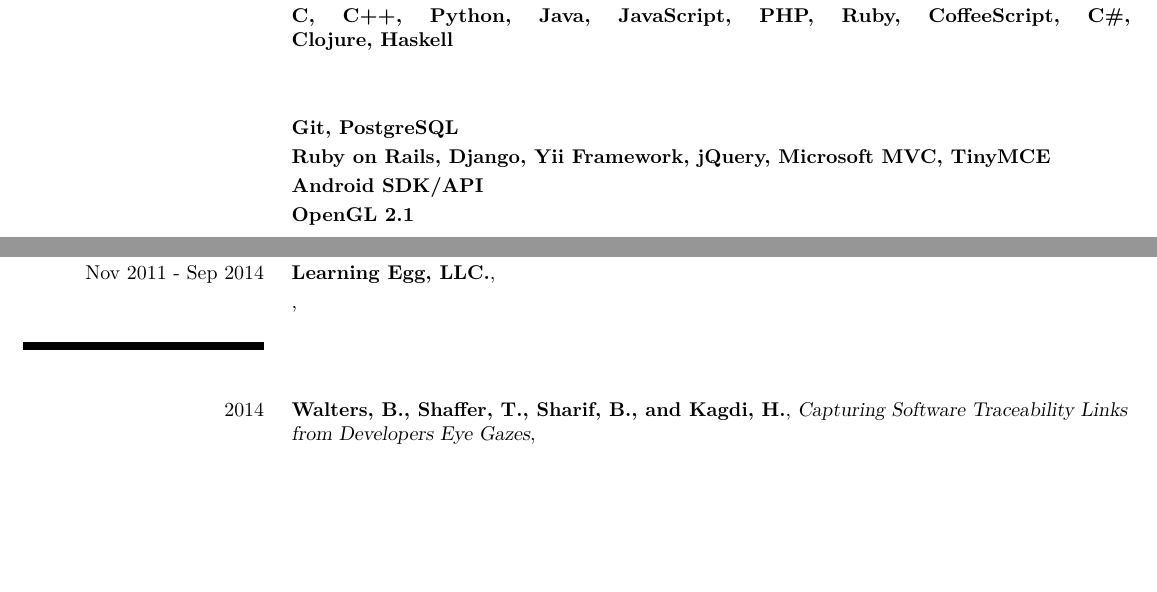
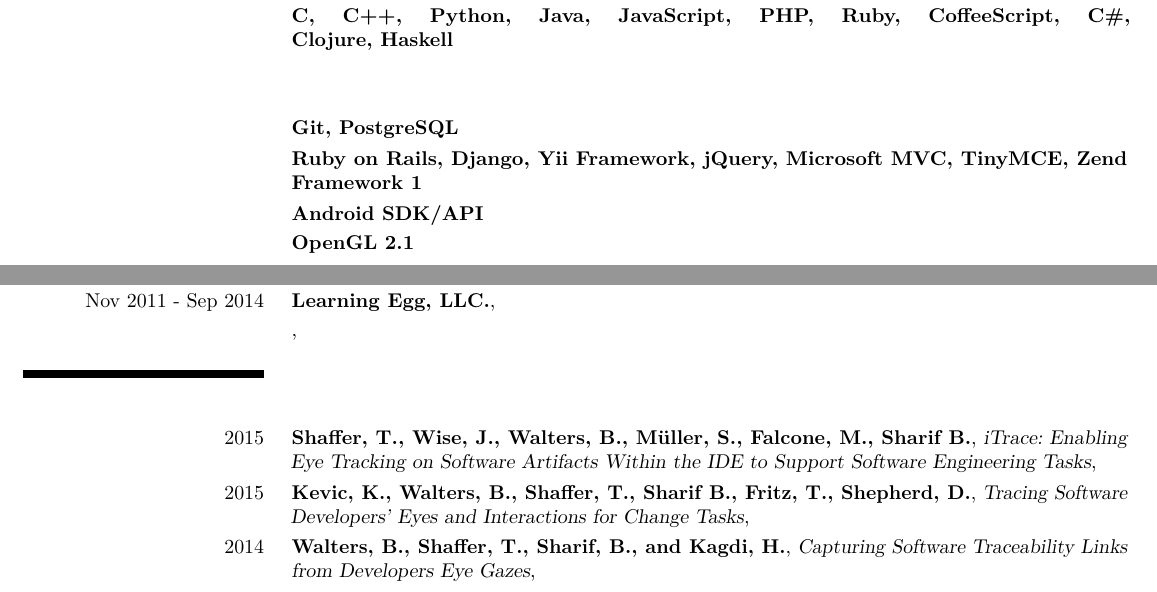
Before and after one commit to meoblast001/meosite, a LaTeX CV (docs/cv.tex): two parts of pages 1 and 2 of 2 before the commit and two parts of pages 1 and 2 of 3 after it, joined at a grey line, cut so that both start at the same text, the shorter picture padded with empty space. Compiled offline with pdfLaTeX.

Commit message:
Coauthor of some papers; Added Zend Framework to skills

```diff
--- a/docs/cv.tex
+++ b/docs/cv.tex
@@ -115,7 +115,8 @@
            \de{Integralrechnung, Matrixtheorie, Gruppentheorie}}{}{}{}{}
   \cventry{\en{General Tools}\de{Allgemeine Tools}}{Git, PostgreSQL}{}{}{}{}
   \cventry{\en{Tools for Web Development}\de{Tools f\"ur Webentwicklung}}
-          {Ruby on Rails, Django, Yii Framework, jQuery, Microsoft MVC, TinyMCE}
+          {Ruby on Rails, Django, Yii Framework, jQuery, Microsoft MVC, TinyMCE,
+           Zend Framework 1}
           {}{}{}{}
   \cventry{\en{Tools for Mobile Development}\de{Tools f\"ur Mobileentwicklung}}
           {Android SDK/API}{}{}{}{}
@@ -151,13 +152,37 @@
   \section{\textbf{\en{Research Publications}\ignorespaces
                    \de{Publikationen in der Forschung}}}
   \subsection{\en{Computer Science}\de{Informatik}}
+  \cventry{2015}{Shaffer, T., Wise, J., Walters, B., M\"uller, S., Falcone, M.,
+                 Sharif B.}
+          {iTrace: Enabling Eye Tracking on Software Artifacts Within the IDE to
+           Support Software Engineering Tasks}
+          {\en{10th Joint Meeting of the European Software Engineering
+               Conference and the ACM SIGSOFT Symposium on the Foundations of
+               Software Engineering (ESEC/FSE 2015), Tool Track, Bergamo, Italy,
+               August 30 - September 4}
+           \de{10. gemeinsames Treffen der europ\"aischen
+               Softwaretecnik-Konferenz und die ACM SIGSOFT Fachtagung zu
+               den Grundlagen der Softwaretechnik (ESEC/FSE 2015),
+               Tool-Themenbereich Bergamo, Italien, 30. August - 4. September}}
+          {}{}
+  \cventry{2015}{Kevic, K., Walters, B., Shaffer, T., Sharif B., Fritz, T.,
+                 Shepherd, D.}
+          {Tracing Software Developers’ Eyes and Interactions for Change Tasks}
+          {\en{10th Joint Meeting of the European Software Engineering
+               Conference and the ACM SIGSOFT Symposium on the Foundations of
+               Software Engineering (ESEC/FSE 2015), Bergamo, Italy, August 30 -
+               September 4}
+           \de{10. gemeinsames Treffen der europ\"aischen
+               Softwaretecnik-Konferenz und die ACM SIGSOFT Fachtagung zu
+               den Grundlagen der Softwaretechnik (ESEC/FSE 2015), Bergamo,
+               Italien, 30. August - 4. September}}{}{}
   \cventry{2014}{Walters, B., Shaffer, T., Sharif, B., and Kagdi, H.}
           {Capturing Software Traceability Links from Developers Eye Gazes}
           {\en{International Conference on Program Comprehension (ICPC'14), ERA
                track, Hyderabad, India, June 2 – June 3 2014, pp.
                201-204.}\ignorespaces
            \de{Internationale Konferenz zu Programmverst\"andnis (ICPC’14),
-               ERA-Themenbereich, Hyderabad, Indien, 2 Juni - 3 Juni 2014,
+               ERA-Themenbereich, Hyderabad, Indien, 2. Juni - 3. Juni 2014,
                S. 201-204}}{}{}
   \cventry{2013}{Walters, B., Falcone, M., Shibble, A., Sharif. B.}
           {Towards an Eye-tracking Enabled IDE for Software Traceability Tasks}
```
Also changed, not shown: docs/cv.tex (2 more changed lines).
